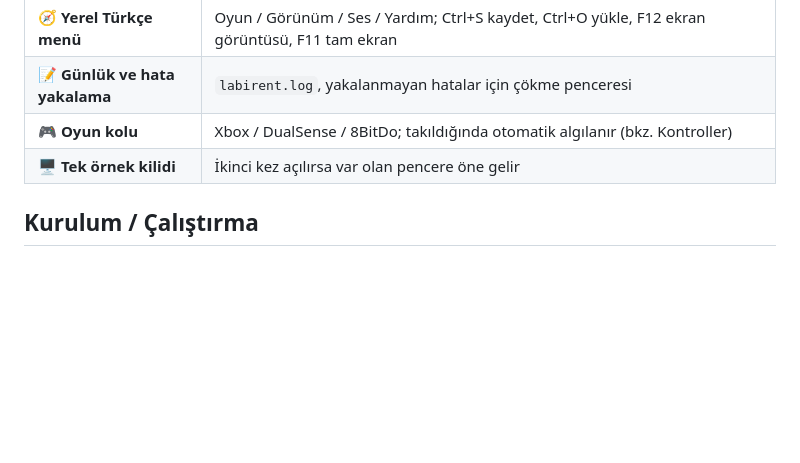
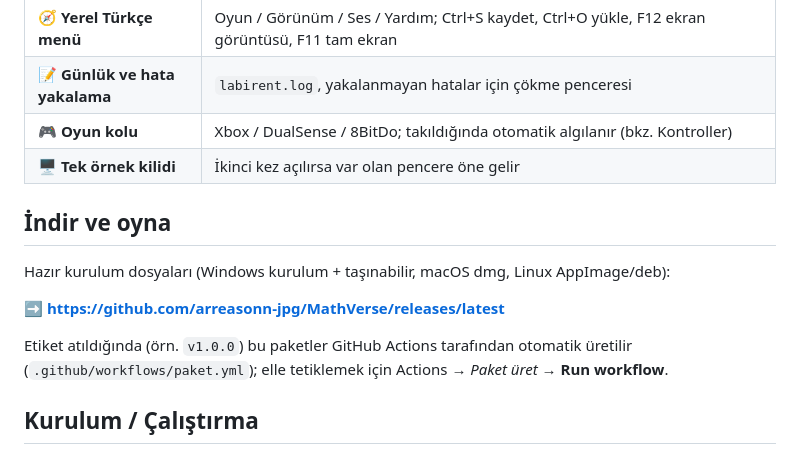
Before and after one commit to arreasonn-jpg/MathVerse, a Markdown page: README.md, the part around the change. Rendered like a GitHub page; blank space fills up the shorter version.

Commit message:
README: indirme bağlantısı ve otomatik paket üretimi bilgisi
Co-authored-by: arena-agent <297053741+arena-agent@users.noreply.github.com>

```diff
--- a/README.md
+++ b/README.md
@@ -38,6 +38,15 @@ Doku atlası: [`docs/doku-atlasi.png`](docs/doku-atlasi.png) — tüm dokular `a
 | 📝 **Günlük ve hata yakalama** | `labirent.log`, yakalanmayan hatalar için çökme penceresi |
 | 🎮 **Oyun kolu** | Xbox / DualSense / 8BitDo; takıldığında otomatik algılanır (bkz. Kontroller) |
 | 🖥️ **Tek örnek kilidi** | İkinci kez açılırsa var olan pencere öne gelir |
+
+## İndir ve oyna
+
+Hazır kurulum dosyaları (Windows kurulum + taşınabilir, macOS dmg, Linux AppImage/deb):
+
+**➡ https://github.com/arreasonn-jpg/MathVerse/releases/latest**
+
+Etiket atıldığında (örn. `v1.0.0`) bu paketler GitHub Actions tarafından otomatik üretilir
+(`.github/workflows/paket.yml`); elle tetiklemek için Actions → *Paket üret* → **Run workflow**.
 
 ## Kurulum / Çalıştırma
 
```
